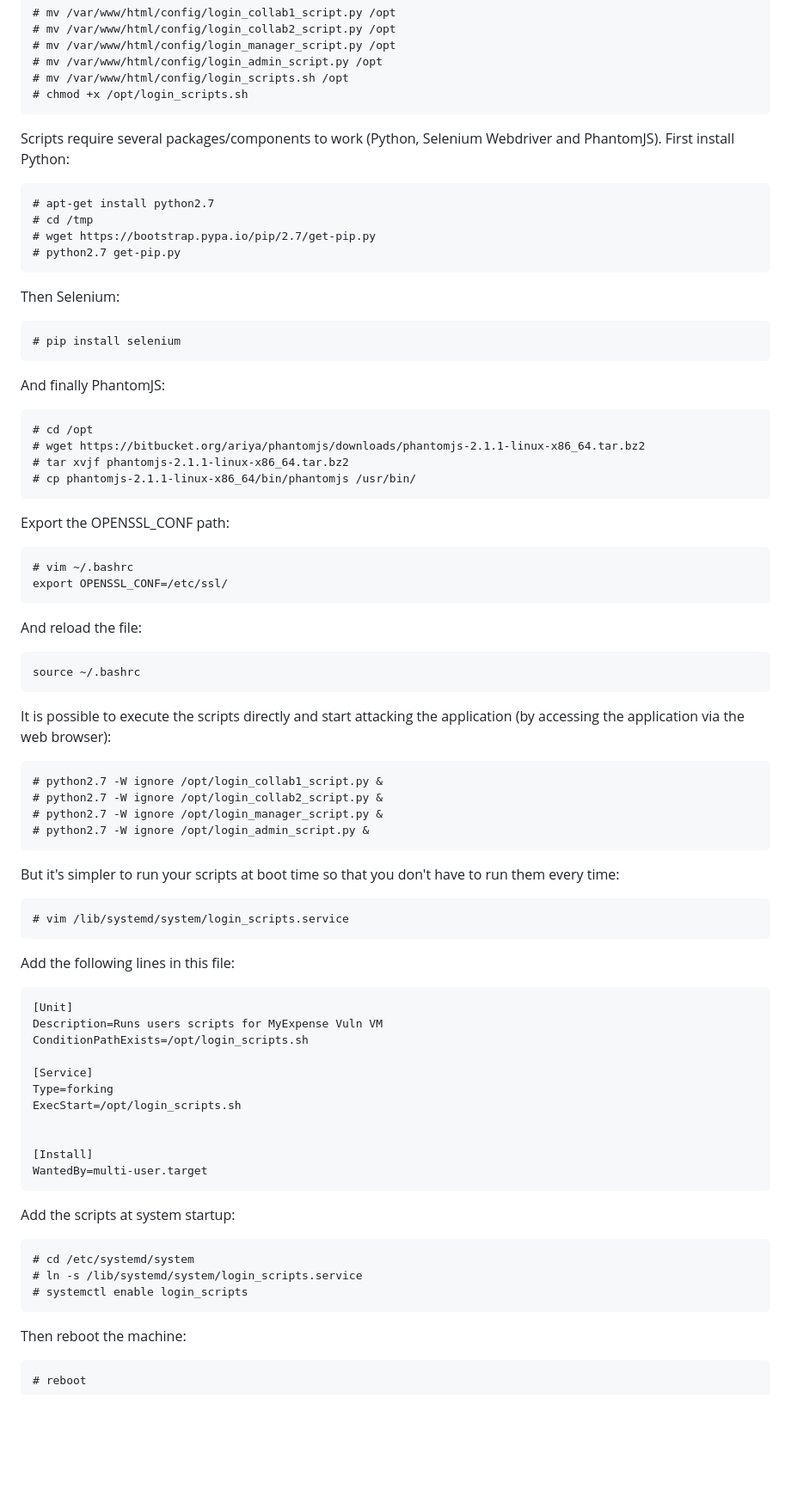
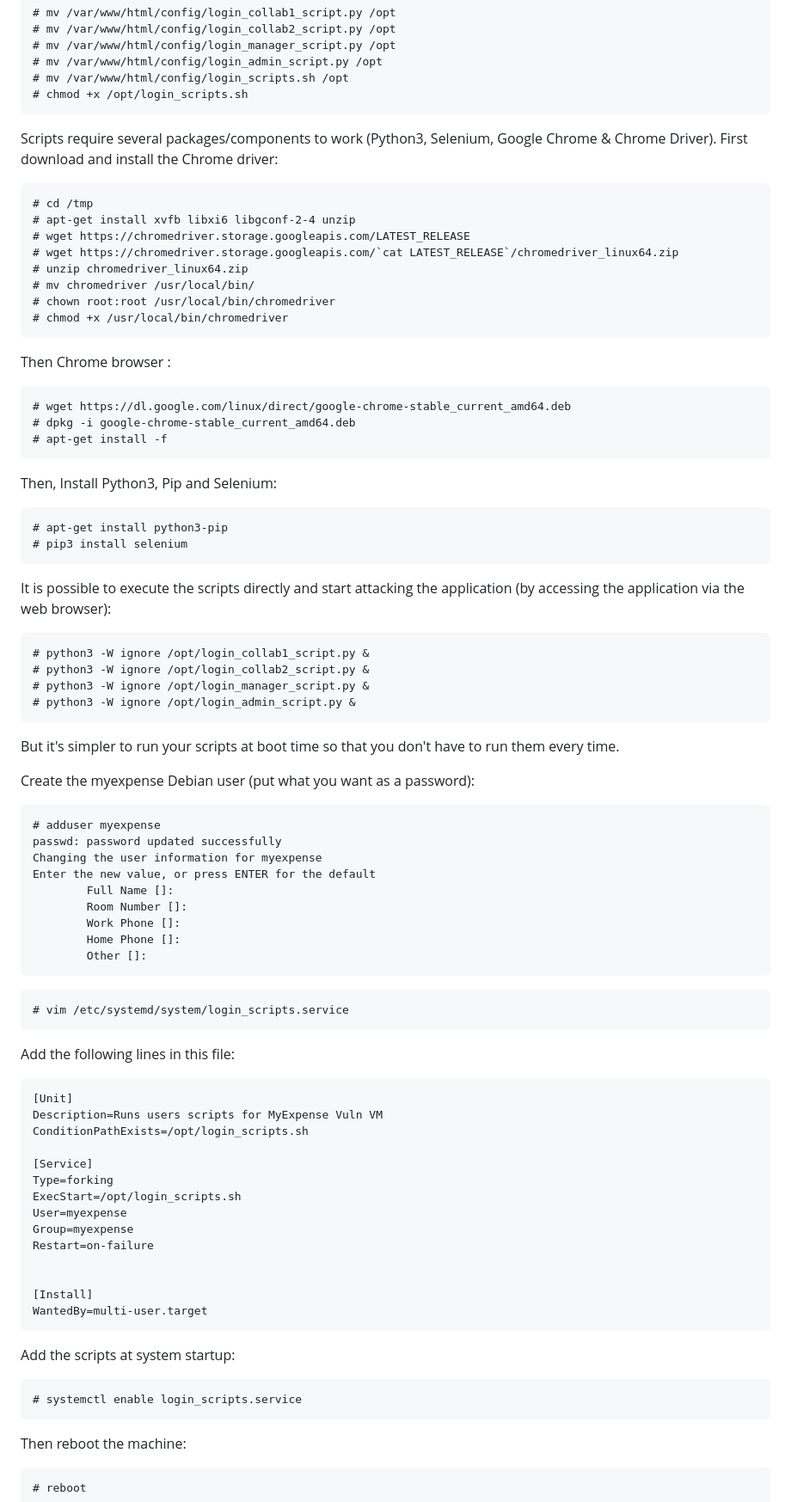
Before and after one commit to Sharpforce/MyExpense, a Markdown page: README.md, the part around one of its changes. Shown at 86% size. Drawn GitHub-style; blank space fills up the shorter version.

````diff
--- a/README.md
+++ b/README.md
@@ -187,56 +186,61 @@ Move the scripts present in the _/var/www/html/config_ directory to another dire
 # chmod +x /opt/login_scripts.sh
 ```
 
-Scripts require several packages/components to work (Python, Selenium Webdriver and PhantomJS). First install Python:
+Scripts require several packages/components to work (Python3, Selenium, Google Chrome & Chrome Driver). First download and install the Chrome driver:
 
 ```
-# apt-get install python2.7
 # cd /tmp
-# wget https://bootstrap.pypa.io/pip/2.7/get-pip.py
-# python2.7 get-pip.py
+# apt-get install xvfb libxi6 libgconf-2-4 unzip
+# wget https://chromedriver.storage.googleapis.com/LATEST_RELEASE
+# wget https://chromedriver.storage.googleapis.com/`cat LATEST_RELEASE`/chromedriver_linux64.zip
+# unzip chromedriver_linux64.zip
+# mv chromedriver /usr/local/bin/
+# chown root:root /usr/local/bin/chromedriver
+# chmod +x /usr/local/bin/chromedriver
 ```
 
-Then Selenium:
+Then Chrome browser :
 
 ```
-# pip install selenium
+# wget https://dl.google.com/linux/direct/google-chrome-stable_current_amd64.deb
+# dpkg -i google-chrome-stable_current_amd64.deb
+# apt-get install -f
 ```
 
-And finally PhantomJS:
+Then, Install Python3, Pip and Selenium:
 
 ```
-# cd /opt
-# wget https://bitbucket.org/ariya/phantomjs/downloads/phantomjs-2.1.1-linux-x86_64.tar.bz2
-# tar xvjf phantomjs-2.1.1-linux-x86_64.tar.bz2
-# cp phantomjs-2.1.1-linux-x86_64/bin/phantomjs /usr/bin/
-```
-
-Export the OPENSSL_CONF path:
-
-```
-# vim ~/.bashrc
-export OPENSSL_CONF=/etc/ssl/
-```
-
-And reload the file:
-
-```
-source ~/.bashrc
+# apt-get install python3-pip
+# pip3 install selenium
 ```
 
 It is possible to execute the scripts directly and start attacking the application (by accessing the application via the web browser):
 
 ```
-# python2.7 -W ignore /opt/login_collab1_script.py &
-# python2.7 -W ignore /opt/login_collab2_script.py &
-# python2.7 -W ignore /opt/login_manager_script.py &
-# python2.7 -W ignore /opt/login_admin_script.py &
+# python3 -W ignore /opt/login_collab1_script.py &
+# python3 -W ignore /opt/login_collab2_script.py &
+# python3 -W ignore /opt/login_manager_script.py &
+# python3 -W ignore /opt/login_admin_script.py &
 ```
 
-But it's simpler to run your scripts at boot time so that you don't have to run them every time:
+But it's simpler to run your scripts at boot time so that you don't have to run them every time.
+
+Create the myexpense Debian user (put what you want as a password):
 
 ```
-# vim /lib/systemd/system/login_scripts.service
+# adduser myexpense
+passwd: password updated successfully
+Changing the user information for myexpense
+Enter the new value, or press ENTER for the default
+        Full Name []:
+        Room Number []:
+        Work Phone []:
+        Home Phone []:
+        Other []:
+```
+
+```
+# vim /etc/systemd/system/login_scripts.service
 ```
 
 Add the following lines in this file:
@@ -249,6 +253,9 @@ ConditionPathExists=/opt/login_scripts.sh
 [Service]
 Type=forking
 ExecStart=/opt/login_scripts.sh
+User=myexpense
+Group=myexpense
+Restart=on-failure
 
 
 [Install]
@@ -258,9 +265,7 @@ WantedBy=multi-user.target
 Add the scripts at system startup:
 
 ```
-# cd /etc/systemd/system
-# ln -s /lib/systemd/system/login_scripts.service
-# systemctl enable login_scripts
+# systemctl enable login_scripts.service
 ```
 
 Then reboot the machine:
````
Also changed, not shown: other parts of README.md (+1 -2 lines), README.fr.md (+62 -31 lines).
